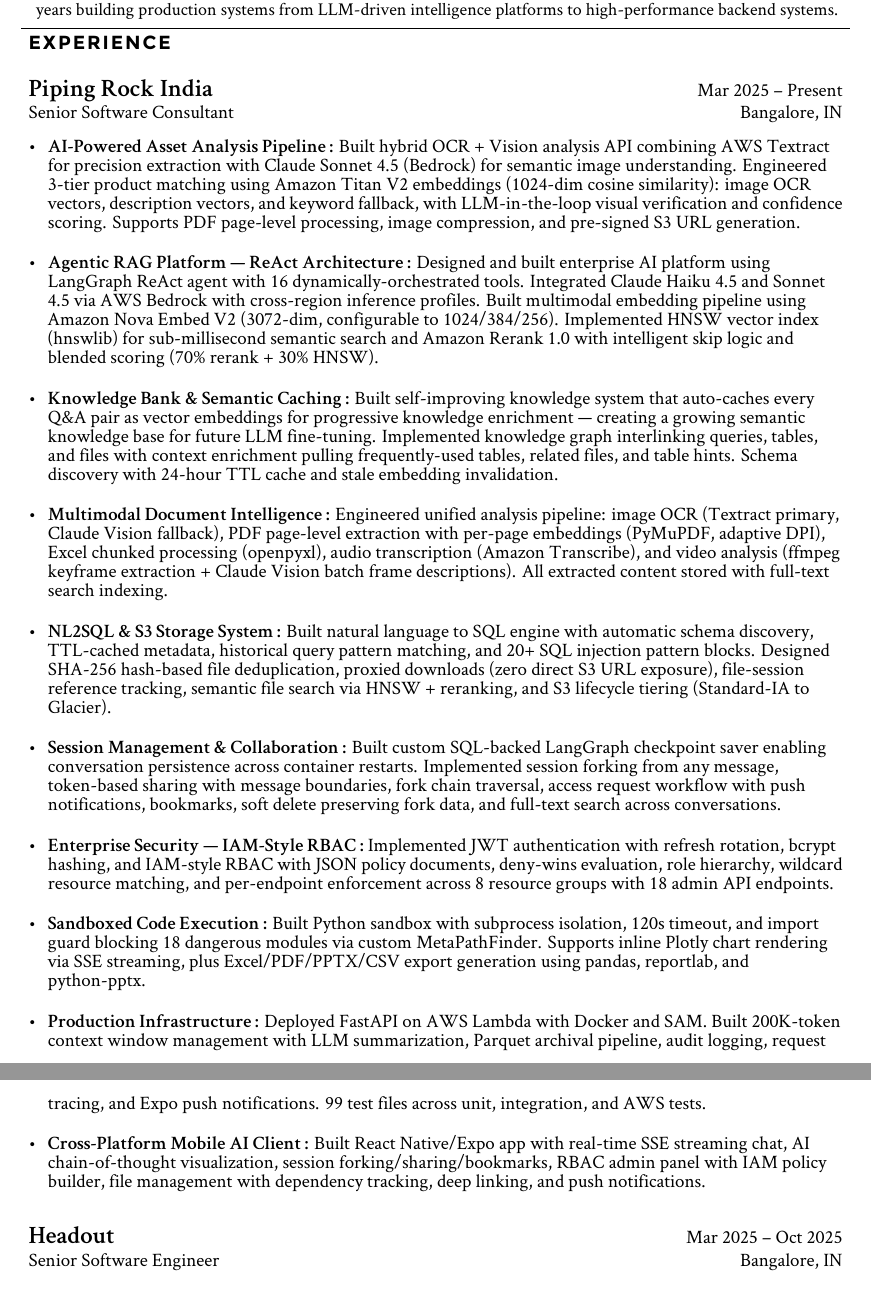
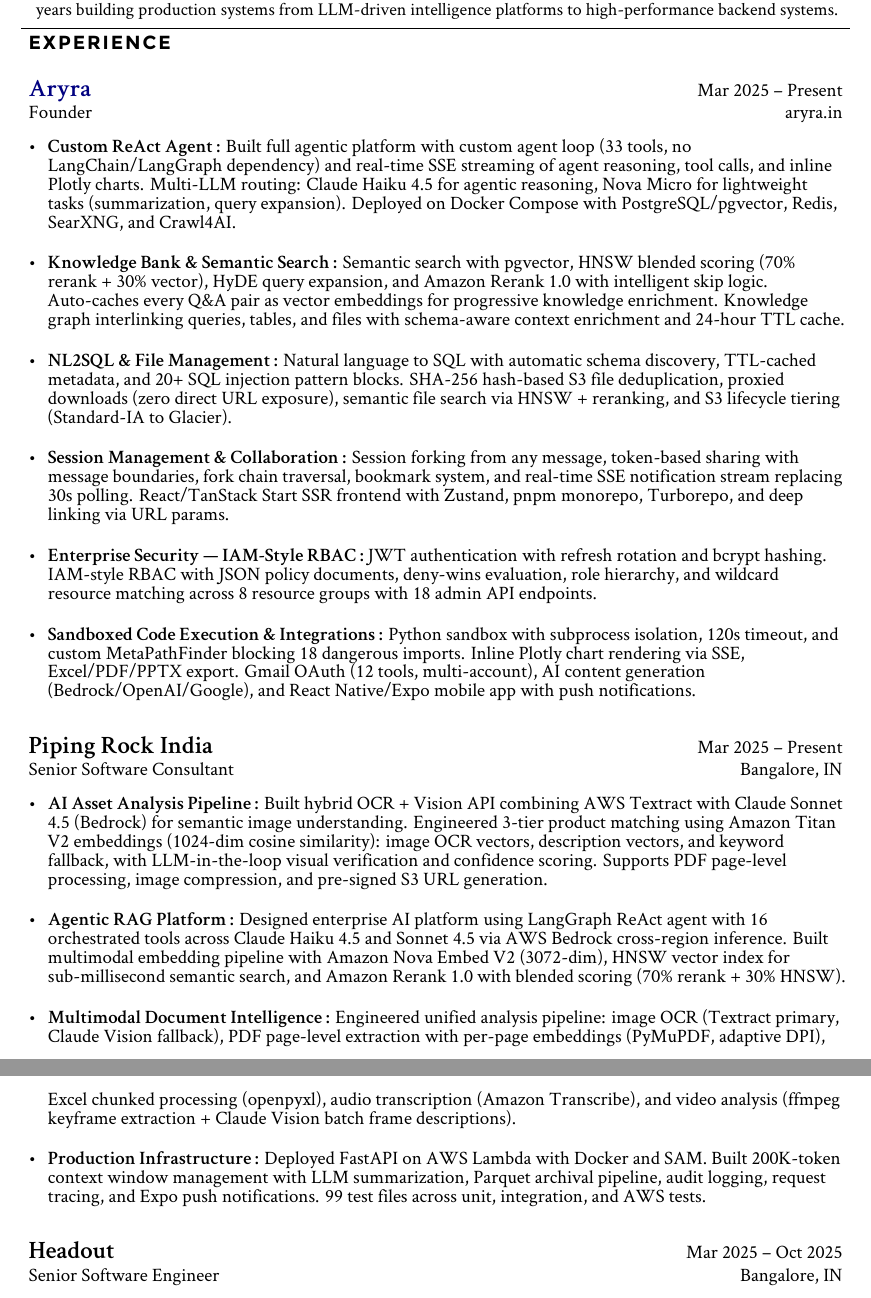
Before and after one commit to av1choudharyy/resume, a LaTeX CV (resume.tex): two parts of pages 1 and 2 of 3, joined at a grey line, cut so that both start at the same text. Compiled offline with XeLaTeX.

Commit message:
feat: add Aryra entry, consolidate Piping Rock India to 4 bullets
- Added Aryra (aryra.in) as new experience entry with 6 bullets covering
  custom ReAct agent, knowledge bank, NL2SQL, session management,
  IAM-style RBAC, sandboxed execution, and integrations
- Condensed Piping Rock India from 10 bullets to 4 (asset pipeline,
  agentic RAG platform, multimodal doc intelligence, prod infra)
- Overlapping platform features moved to Aryra as it is the latest project

Co-Authored-By: Claude Sonnet 4.6 <noreply@anthropic.com>

```diff
--- a/resume.tex
+++ b/resume.tex
@@ -33,21 +33,29 @@
 \chap{EXPERIENCE}{
 
 \job
+	{\href{https://aryra.in}{Aryra}}
+	{Mar 2025 – Present}
+	{Founder}
+	{aryra.in}
+	{\begin{newitemize}
+        \format{Custom ReAct Agent}{Built full agentic platform with custom agent loop (33 tools, no LangChain/LangGraph dependency) and real-time SSE streaming of agent reasoning, tool calls, and inline Plotly charts. Multi-LLM routing: Claude Haiku 4.5 for agentic reasoning, Nova Micro for lightweight tasks (summarization, query expansion). Deployed on Docker Compose with PostgreSQL/pgvector, Redis, SearXNG, and Crawl4AI.}
+        \format{Knowledge Bank \& Semantic Search}{Semantic search with pgvector, HNSW blended scoring (70\% rerank + 30\% vector), HyDE query expansion, and Amazon Rerank 1.0 with intelligent skip logic. Auto-caches every Q\&A pair as vector embeddings for progressive knowledge enrichment. Knowledge graph interlinking queries, tables, and files with schema-aware context enrichment and 24-hour TTL cache.}
+        \format{NL2SQL \& File Management}{Natural language to SQL with automatic schema discovery, TTL-cached metadata, and 20+ SQL injection pattern blocks. SHA-256 hash-based S3 file deduplication, proxied downloads (zero direct URL exposure), semantic file search via HNSW + reranking, and S3 lifecycle tiering (Standard-IA to Glacier).}
+        \format{Session Management \& Collaboration}{Session forking from any message, token-based sharing with message boundaries, fork chain traversal, bookmark system, and real-time SSE notification stream replacing 30s polling. React/TanStack Start SSR frontend with Zustand, pnpm monorepo, Turborepo, and deep linking via URL params.}
+        \format{Enterprise Security — IAM-Style RBAC}{JWT authentication with refresh rotation and bcrypt hashing. IAM-style RBAC with JSON policy documents, deny-wins evaluation, role hierarchy, and wildcard resource matching across 8 resource groups with 18 admin API endpoints.}
+        \format{Sandboxed Code Execution \& Integrations}{Python sandbox with subprocess isolation, 120s timeout, and custom MetaPathFinder blocking 18 dangerous imports. Inline Plotly chart rendering via SSE, Excel/PDF/PPTX export. Gmail OAuth (12 tools, multi-account), AI content generation (Bedrock/OpenAI/Google), and React Native/Expo mobile app with push notifications.}
+	\end{newitemize}}
+
+\job
 	{Piping Rock India}
 	{Mar 2025 – Present}
 	{Senior Software Consultant}
 	{Bangalore, IN}
 	{\begin{newitemize}
-        \format{AI-Powered Asset Analysis Pipeline}{Built hybrid OCR + Vision analysis API combining AWS Textract for precision extraction with Claude Sonnet 4.5 (Bedrock) for semantic image understanding. Engineered 3-tier product matching using Amazon Titan V2 embeddings (1024-dim cosine similarity): image OCR vectors, description vectors, and keyword fallback, with LLM-in-the-loop visual verification and confidence scoring. Supports PDF page-level processing, image compression, and pre-signed S3 URL generation.}
-        \format{Agentic RAG Platform — ReAct Architecture}{Designed and built enterprise AI platform using LangGraph ReAct agent with 16 dynamically-orchestrated tools. Integrated Claude Haiku 4.5 and Sonnet 4.5 via AWS Bedrock with cross-region inference profiles. Built multimodal embedding pipeline using Amazon Nova Embed V2 (3072-dim, configurable to 1024/384/256). Implemented HNSW vector index (hnswlib) for sub-millisecond semantic search and Amazon Rerank 1.0 with intelligent skip logic and blended scoring (70\% rerank + 30\% HNSW).}
-        \format{Knowledge Bank \& Semantic Caching}{Built self-improving knowledge system that auto-caches every Q\&A pair as vector embeddings for progressive knowledge enrichment — creating a growing semantic knowledge base for future LLM fine-tuning. Implemented knowledge graph interlinking queries, tables, and files with context enrichment pulling frequently-used tables, related files, and table hints. Schema discovery with 24-hour TTL cache and stale embedding invalidation.}
-        \format{Multimodal Document Intelligence}{Engineered unified analysis pipeline: image OCR (Textract primary, Claude Vision fallback), PDF page-level extraction with per-page embeddings (PyMuPDF, adaptive DPI), Excel chunked processing (openpyxl), audio transcription (Amazon Transcribe), and video analysis (ffmpeg keyframe extraction + Claude Vision batch frame descriptions). All extracted content stored with full-text search indexing.}
-        \format{NL2SQL \& S3 Storage System}{Built natural language to SQL engine with automatic schema discovery, TTL-cached metadata, historical query pattern matching, and 20+ SQL injection pattern blocks. Designed SHA-256 hash-based file deduplication, proxied downloads (zero direct S3 URL exposure), file-session reference tracking, semantic file search via HNSW + reranking, and S3 lifecycle tiering (Standard-IA to Glacier).}
-        \format{Session Management \& Collaboration}{Built custom SQL-backed LangGraph checkpoint saver enabling conversation persistence across container restarts. Implemented session forking from any message, token-based sharing with message boundaries, fork chain traversal, access request workflow with push notifications, bookmarks, soft delete preserving fork data, and full-text search across conversations.}
-        \format{Enterprise Security — IAM-Style RBAC}{Implemented JWT authentication with refresh rotation, bcrypt hashing, and IAM-style RBAC with JSON policy documents, deny-wins evaluation, role hierarchy, wildcard resource matching, and per-endpoint enforcement across 8 resource groups with 18 admin API endpoints.}
-        \format{Sandboxed Code Execution}{Built Python sandbox with subprocess isolation, 120s timeout, and import guard blocking 18 dangerous modules via custom MetaPathFinder. Supports inline Plotly chart rendering via SSE streaming, plus Excel/PDF/PPTX/CSV export generation using pandas, reportlab, and python-pptx.}
+        \format{AI Asset Analysis Pipeline}{Built hybrid OCR + Vision API combining AWS Textract with Claude Sonnet 4.5 (Bedrock) for semantic image understanding. Engineered 3-tier product matching using Amazon Titan V2 embeddings (1024-dim cosine similarity): image OCR vectors, description vectors, and keyword fallback, with LLM-in-the-loop visual verification and confidence scoring. Supports PDF page-level processing, image compression, and pre-signed S3 URL generation.}
+        \format{Agentic RAG Platform}{Designed enterprise AI platform using LangGraph ReAct agent with 16 orchestrated tools across Claude Haiku 4.5 and Sonnet 4.5 via AWS Bedrock cross-region inference. Built multimodal embedding pipeline with Amazon Nova Embed V2 (3072-dim), HNSW vector index for sub-millisecond semantic search, and Amazon Rerank 1.0 with blended scoring (70\% rerank + 30\% HNSW).}
+        \format{Multimodal Document Intelligence}{Engineered unified analysis pipeline: image OCR (Textract primary, Claude Vision fallback), PDF page-level extraction with per-page embeddings (PyMuPDF, adaptive DPI), Excel chunked processing (openpyxl), audio transcription (Amazon Transcribe), and video analysis (ffmpeg keyframe extraction + Claude Vision batch frame descriptions).}
         \format{Production Infrastructure}{Deployed FastAPI on AWS Lambda with Docker and SAM. Built 200K-token context window management with LLM summarization, Parquet archival pipeline, audit logging, request tracing, and Expo push notifications. 99 test files across unit, integration, and AWS tests.}
-        \format{Cross-Platform Mobile AI Client}{Built React Native/Expo app with real-time SSE streaming chat, AI chain-of-thought visualization, session forking/sharing/bookmarks, RBAC admin panel with IAM policy builder, file management with dependency tracking, deep linking, and push notifications.}
 	\end{newitemize}}
 
 	\job
```
